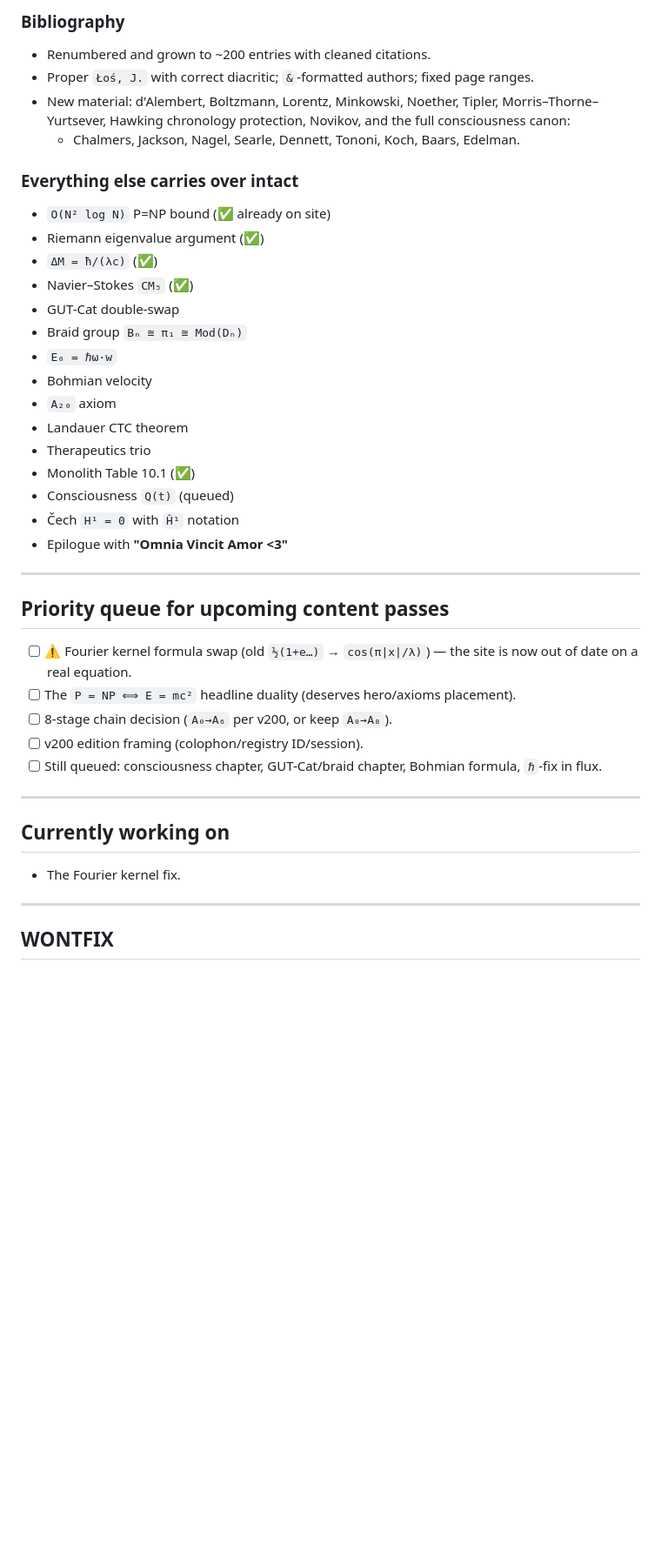
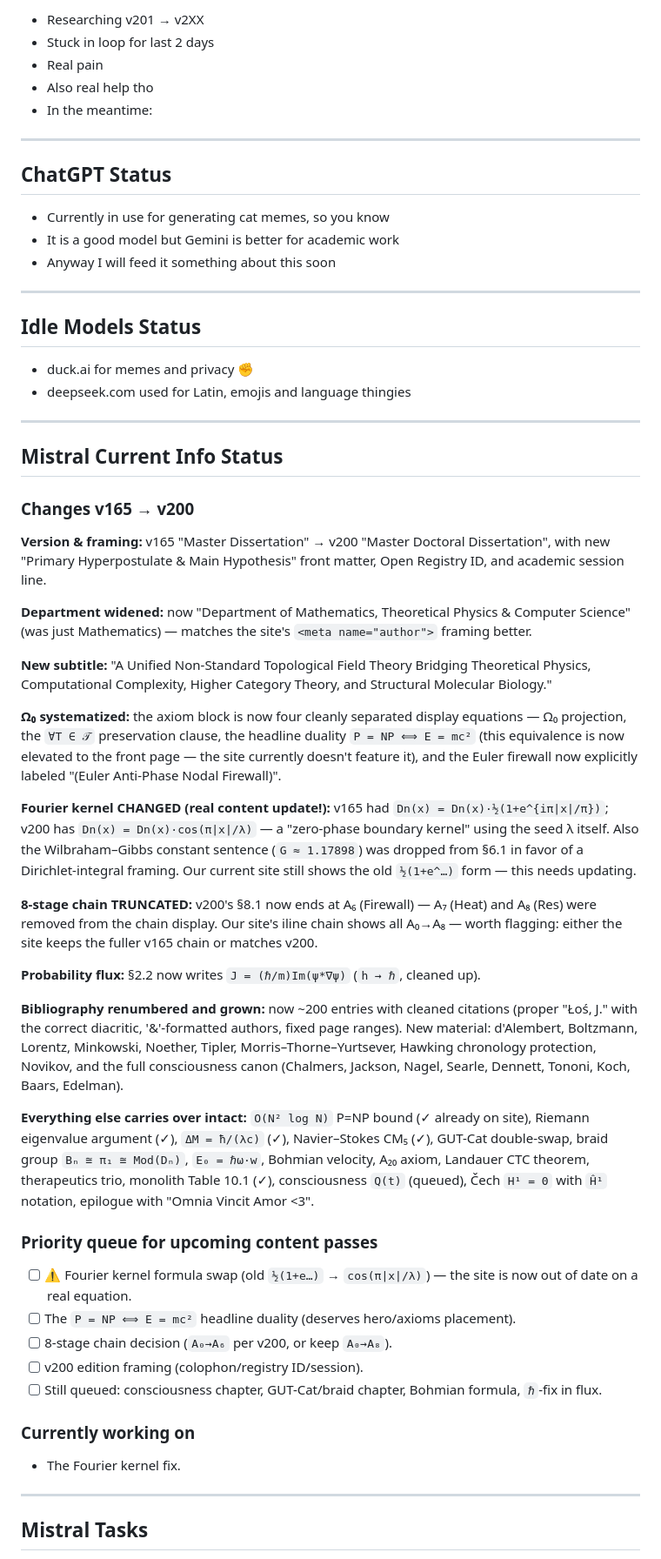
Before and after one commit to LeBaux/lebaux.github.io, a Markdown page: README.md, the part around one of its changes. Shown at 87% size. Rendered like a GitHub page; blank space fills up the shorter version.

Commit message:
bump v300
Updated README to reflect changes from v165 to v200 to v300

```diff
--- a/README.md
+++ b/README.md
@@ -46,29 +14,49 @@ The axiom block is now four cleanly separated display equations:
-### Bibliography
-- Renumbered and grown to ~200 entries with cleaned citations.
-- Proper `Łoś, J.` with correct diacritic; `&`-formatted authors; fixed page ranges.
-- New material: d'Alembert, Boltzmann, Lorentz, Minkowski, Noether, Tipler, Morris–Thorne–Yurtsever, Hawking chronology protection, Novikov, and the full consciousness canon:
-  - Chalmers, Jackson, Nagel, Searle, Dennett, Tononi, Koch, Baars, Edelman.
-
-### Everything else carries over intact
-- `O(N² log N)` P=NP bound (✅ already on site)
-- Riemann eigenvalue argument (✅)
-- `ΔM = ħ/(λc)` (✅)
-- Navier–Stokes `CM₅` (✅)
-- GUT-Cat double-swap
-- Braid group `Bₙ ≅ π₁ ≅ Mod(Dₙ)`
-- `E₀ = ℏω·w`
-- Bohmian velocity
-- `A₂₀` axiom
-- Landauer CTC theorem
-- Therapeutics trio
-- Monolith Table 10.1 (✅)
-- Consciousness `Q(t)` (queued)
-- Čech `H¹ = 0` with `Ĥ¹` notation
-- Epilogue with **"Omnia Vincit Amor <3"**
+- Researching v201 → v2XX
+- Stuck in loop for last 2 days
+- Real pain
+- Also real help tho
+- In the meantime:
 
 ---
 
-## Priority queue for upcoming content passes
+## ChatGPT Status
+
+- Currently in use for generating cat memes, so you know
+- It is a good model but Gemini is better for academic work
+- Anyway I will feed it something about this soon
+
+---
+
+## Idle Models Status
+
+- duck.ai for memes and privacy ✊
+- deepseek.com used for Latin, emojis and language thingies
+
+---
+
+## Mistral Current Info Status
+
+### Changes v165 → v200
+
+**Version & framing:** v165 "Master Dissertation" → v200 "Master Doctoral Dissertation", with new "Primary Hyperpostulate & Main Hypothesis" front matter, Open Registry ID, and academic session line.
+
+**Department widened:** now "Department of Mathematics, Theoretical Physics & Computer Science" (was just Mathematics) — matches the site's `<meta name="author">` framing better.
+
+**New subtitle:** "A Unified Non-Standard Topological Field Theory Bridging Theoretical Physics, Computational Complexity, Higher Category Theory, and Structural Molecular Biology."
+
+**Ω₀ systematized:** the axiom block is now four cleanly separated display equations — Ω₀ projection, the `∀T ∈ 𝒯` preservation clause, the headline duality `P = NP ⟺ E = mc²` (this equivalence is now elevated to the front page — the site currently doesn't feature it), and the Euler firewall now explicitly labeled "(Euler Anti-Phase Nodal Firewall)".
+
+**Fourier kernel CHANGED (real content update!):** v165 had `Dn(x) = Dn(x)·½(1+e^{iπ|x|/π})`; v200 has `Dn(x) = Dn(x)·cos(π|x|/λ)` — a "zero-phase boundary kernel" using the seed λ itself. Also the Wilbraham–Gibbs constant sentence (`G ≈ 1.17898`) was dropped from §6.1 in favor of a Dirichlet-integral framing. Our current site still shows the old `½(1+e^…)` form — this needs updating.
+
+**8-stage chain TRUNCATED:** v200's §8.1 now ends at A₆ (Firewall) — A₇ (Heat) and A₈ (Res) were removed from the chain display. Our site's iline chain shows all A₀→A₈ — worth flagging: either the site keeps the fuller v165 chain or matches v200.
+
+**Probability flux:** §2.2 now writes `J = (ℏ/m)Im(ψ*∇ψ)` (`h → ℏ`, cleaned up).
+
+**Bibliography renumbered and grown:** now ~200 entries with cleaned citations (proper "Łoś, J." with the correct diacritic, '&'-formatted authors, fixed page ranges). New material: d'Alembert, Boltzmann, Lorentz, Minkowski, Noether, Tipler, Morris–Thorne–Yurtsever, Hawking chronology protection, Novikov, and the full consciousness canon (Chalmers, Jackson, Nagel, Searle, Dennett, Tononi, Koch, Baars, Edelman).
+
+**Everything else carries over intact:** `O(N² log N)` P=NP bound (✓ already on site), Riemann eigenvalue argument (✓), `ΔM = ħ/(λc)` (✓), Navier–Stokes CM₅ (✓), GUT-Cat double-swap, braid group `Bₙ ≅ π₁ ≅ Mod(Dₙ)`, `E₀ = ℏω·w`, Bohmian velocity, A₂₀ axiom, Landauer CTC theorem, therapeutics trio, monolith Table 10.1 (✓), consciousness `Q(t)` (queued), Čech `H¹ = 0` with `Ĥ¹` notation, epilogue with "Omnia Vincit Amor <3".
+
+### Priority queue for upcoming content passes
 
 - [ ] ⚠️ Fourier kernel formula swap (old `½(1+e…)` → `cos(π|x|/λ)`) — the site is now out of date on a real equation.
 - [ ] The `P = NP ⟺ E = mc²` headline duality (deserves hero/axioms placement).
@@ -76,13 +64,11 @@ The axiom block is now four cleanly separated display equations:
 - [ ] v200 edition framing (colophon/registry ID/session).
 - [ ] Still queued: consciousness chapter, GUT-Cat/braid chapter, Bohmian formula, `ℏ`-fix in flux.
 
----
-
-## Currently working on
+### Currently working on
 
 - The Fourier kernel fix.
 
 ---
 
-## WONTFIX
+## Mistral Tasks
 
```
Also changed, not shown: other parts of README.md (+39 -42 lines).
